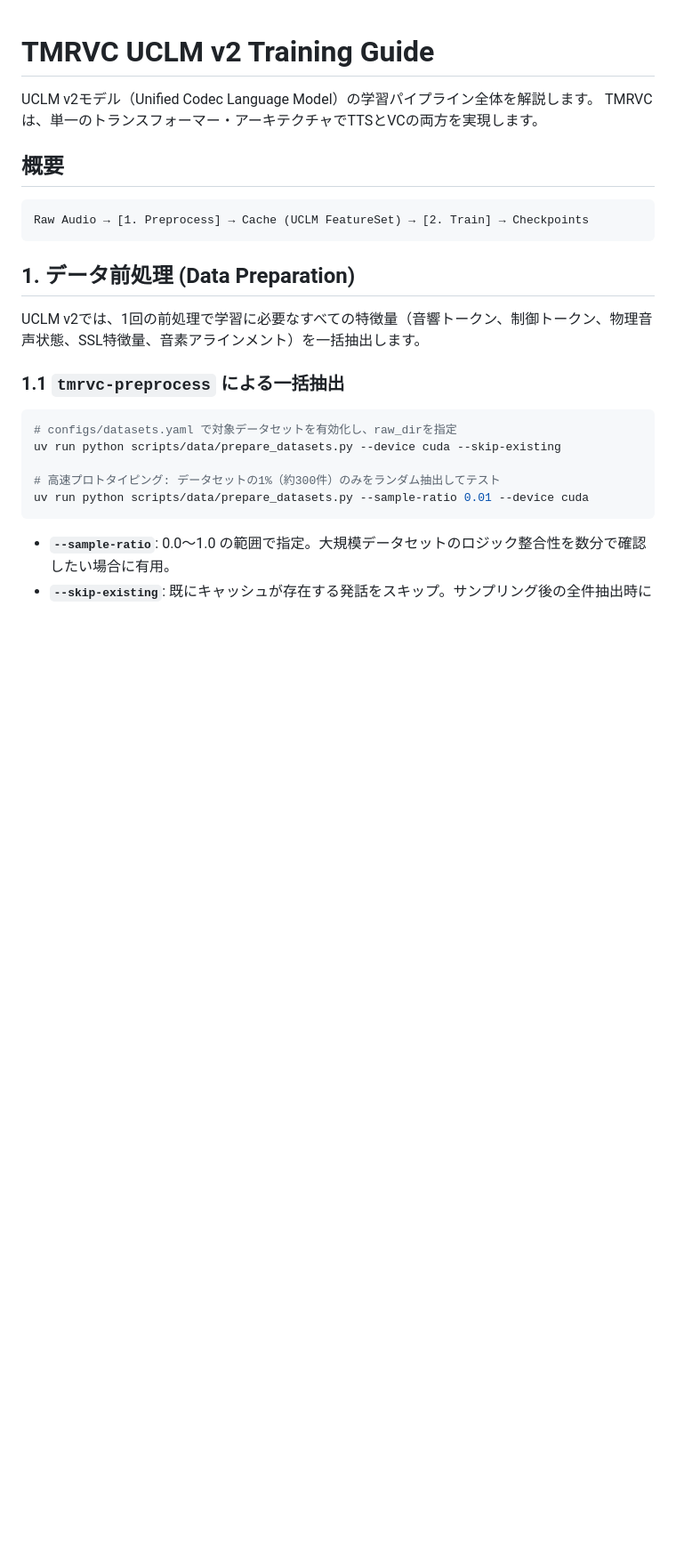
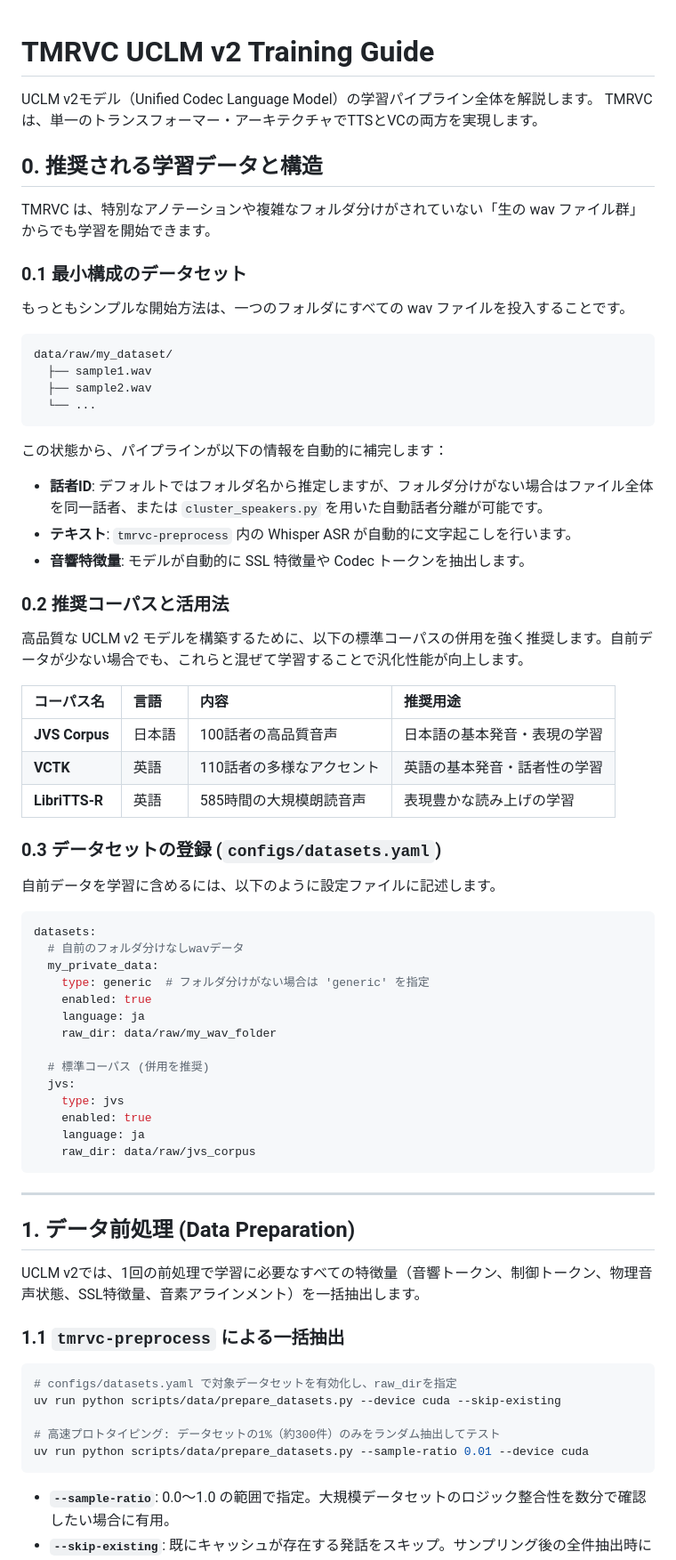
Before and after one commit to kjranyone/TMRVC, a Markdown page: TRAIN_GUIDE.md, the part around the change. Shown at 89% size. Drawn GitHub-style; blank space fills up the shorter version.

Commit message:
docs: add recommended data structure and corpus guide to training guide

````diff
--- a/TRAIN_GUIDE.md
+++ b/TRAIN_GUIDE.md
@@ -3,11 +3,57 @@
 UCLM v2モデル（Unified Codec Language Model）の学習パイプライン全体を解説します。
 TMRVCは、単一のトランスフォーマー・アーキテクチャでTTSとVCの両方を実現します。
 
-## 概要
+## 0. 推奨される学習データと構造
+
+TMRVC は、特別なアノテーションや複雑なフォルダ分けがされていない「生の wav ファイル群」からでも学習を開始できます。
+
+### 0.1 最小構成のデータセット
+もっともシンプルな開始方法は、一つのフォルダにすべての wav ファイルを投入することです。
 
 ```
-Raw Audio → [1. Preprocess] → Cache (UCLM FeatureSet) → [2. Train] → Checkpoints
+data/raw/my_dataset/
+  ├── sample1.wav
+  ├── sample2.wav
+  └── ...
 ```
+
+この状態から、パイプラインが以下の情報を自動的に補完します：
+- **話者ID**: デフォルトではフォルダ名から推定しますが、フォルダ分けがない場合はファイル全体を同一話者、または `cluster_speakers.py` を用いた自動話者分離が可能です。
+- **テキスト**: `tmrvc-preprocess` 内の Whisper ASR が自動的に文字起こしを行います。
+- **音響特徴量**: モデルが自動的に SSL 特徴量や Codec トークンを抽出します。
+
+### 0.2 推奨コーパスと活用法
+
+高品質な UCLM v2 モデルを構築するために、以下の標準コーパスの併用を強く推奨します。自前データが少ない場合でも、これらと混ぜて学習することで汎化性能が向上します。
+
+| コーパス名 | 言語 | 内容 | 推奨用途 |
+| :--- | :--- | :--- | :--- |
+| **JVS Corpus** | 日本語 | 100話者の高品質音声 | 日本語の基本発音・表現の学習 |
+| **VCTK** | 英語 | 110話者の多様なアクセント | 英語の基本発音・話者性の学習 |
+| **LibriTTS-R** | 英語 | 585時間の大規模朗読音声 | 表現豊かな読み上げの学習 |
+
+### 0.3 データセットの登録 (`configs/datasets.yaml`)
+
+自前データを学習に含めるには、以下のように設定ファイルに記述します。
+
+```yaml
+datasets:
+  # 自前のフォルダ分けなしwavデータ
+  my_private_data:
+    type: generic  # フォルダ分けがない場合は 'generic' を指定
+    enabled: true
+    language: ja
+    raw_dir: data/raw/my_wav_folder
+
+  # 標準コーパス (併用を推奨)
+  jvs:
+    type: jvs
+    enabled: true
+    language: ja
+    raw_dir: data/raw/jvs_corpus
+```
+
+---
 
 ## 1. データ前処理 (Data Preparation)
 
````
